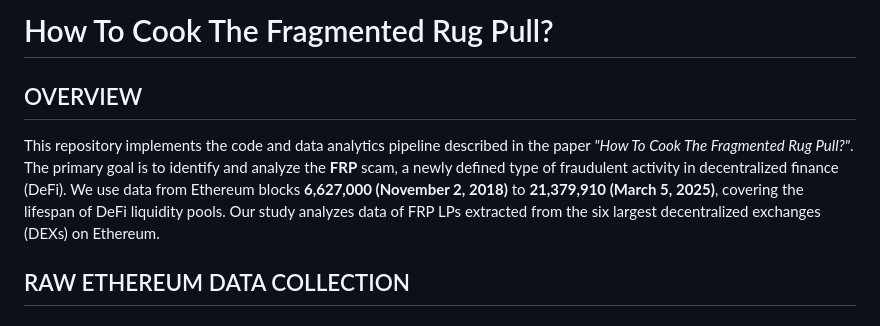
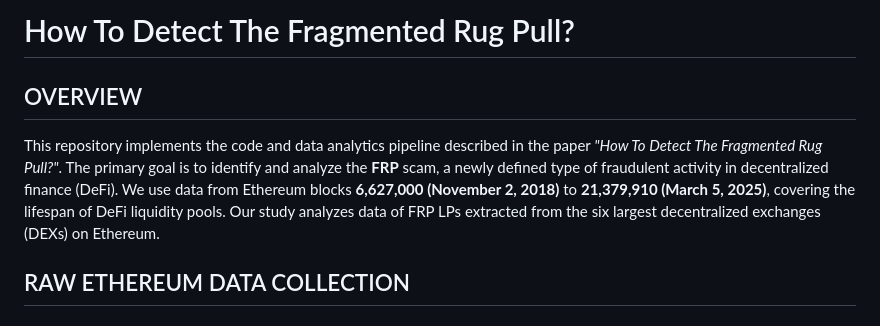
Before and after one commit to tmtrungg/FRP_source, a Markdown page: README.md, the part around the change. Drawn GitHub-style.

Commit message:
Update title in README for clarity

```diff
--- a/README.md
+++ b/README.md
@@ -1,7 +1,7 @@
-# How To Cook The Fragmented Rug Pull?
+# How To Detect The Fragmented Rug Pull?
 ## OVERVIEW
 
-This repository implements the code and data analytics pipeline described in the paper *"How To Cook The Fragmented Rug Pull?"*. The primary goal is to identify and analyze the **FRP** scam, a newly defined type of fraudulent activity in decentralized finance (DeFi). We use data from Ethereum blocks **6,627,000 (November 2, 2018)** to **21,379,910 (March 5, 2025)**, covering the lifespan of DeFi liquidity pools. Our study analyzes data of FRP LPs extracted from the six largest decentralized exchanges (DEXs) on Ethereum.
+This repository implements the code and data analytics pipeline described in the paper *"How To Detect The Fragmented Rug Pull?"*. The primary goal is to identify and analyze the **FRP** scam, a newly defined type of fraudulent activity in decentralized finance (DeFi). We use data from Ethereum blocks **6,627,000 (November 2, 2018)** to **21,379,910 (March 5, 2025)**, covering the lifespan of DeFi liquidity pools. Our study analyzes data of FRP LPs extracted from the six largest decentralized exchanges (DEXs) on Ethereum.
 
 ## RAW ETHEREUM DATA COLLECTION
 
```
